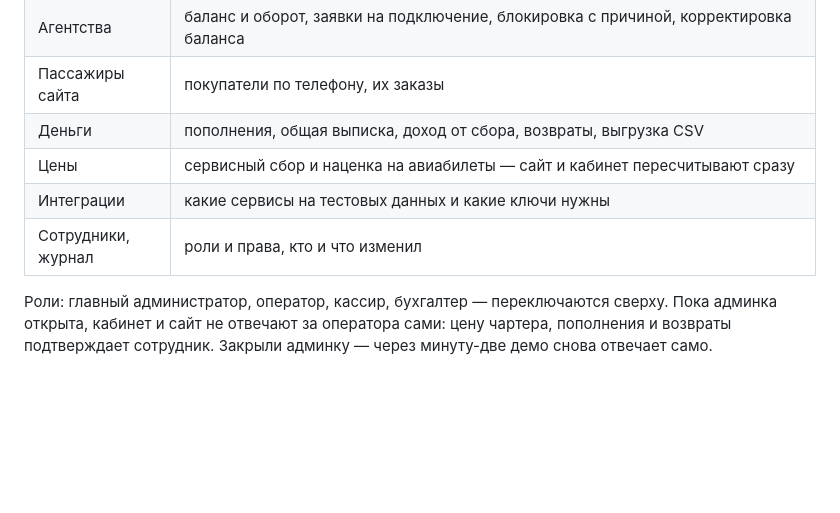
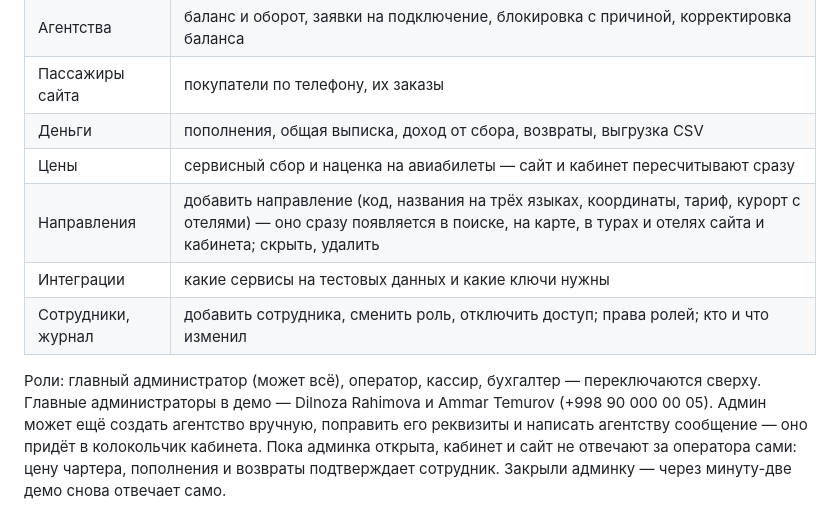
Before and after one commit to saidamir262008-del/charteri-panel-demo, a Markdown page: README.md, the part around the change. GitHub-like rendering; blank space fills up the shorter version.

Commit message:
docs: admin destinations, staff management, Ammar Temurov
Co-Authored-By: Claude Opus 5.5 <noreply@anthropic.com>

```diff
--- a/README.md
+++ b/README.md
@@ -24,10 +24,14 @@
 | Пассажиры сайта | покупатели по телефону, их заказы |
 | Деньги | пополнения, общая выписка, доход от сбора, возвраты, выгрузка CSV |
 | Цены | сервисный сбор и наценка на авиабилеты — сайт и кабинет пересчитывают сразу |
+| Направления | добавить направление (код, названия на трёх языках, координаты, тариф, курорт с отелями) — оно сразу появляется в поиске, на карте, в турах и отелях сайта и кабинета; скрыть, удалить |
 | Интеграции | какие сервисы на тестовых данных и какие ключи нужны |
-| Сотрудники, журнал | роли и права, кто и что изменил |
+| Сотрудники, журнал | добавить сотрудника, сменить роль, отключить доступ; права ролей; кто и что изменил |
 
-Роли: главный администратор, оператор, кассир, бухгалтер — переключаются сверху.
+Роли: главный администратор (может всё), оператор, кассир, бухгалтер — переключаются
+сверху. Главные администраторы в демо — Dilnoza Rahimova и Ammar Temurov
+(+998 90 000 00 05). Админ может ещё создать агентство вручную, поправить его
+реквизиты и написать агентству сообщение — оно придёт в колокольчик кабинета.
 Пока админка открыта, кабинет и сайт не отвечают за оператора сами: цену чартера,
 пополнения и возвраты подтверждает сотрудник. Закрыли админку — через минуту-две
 демо снова отвечает само.
```
